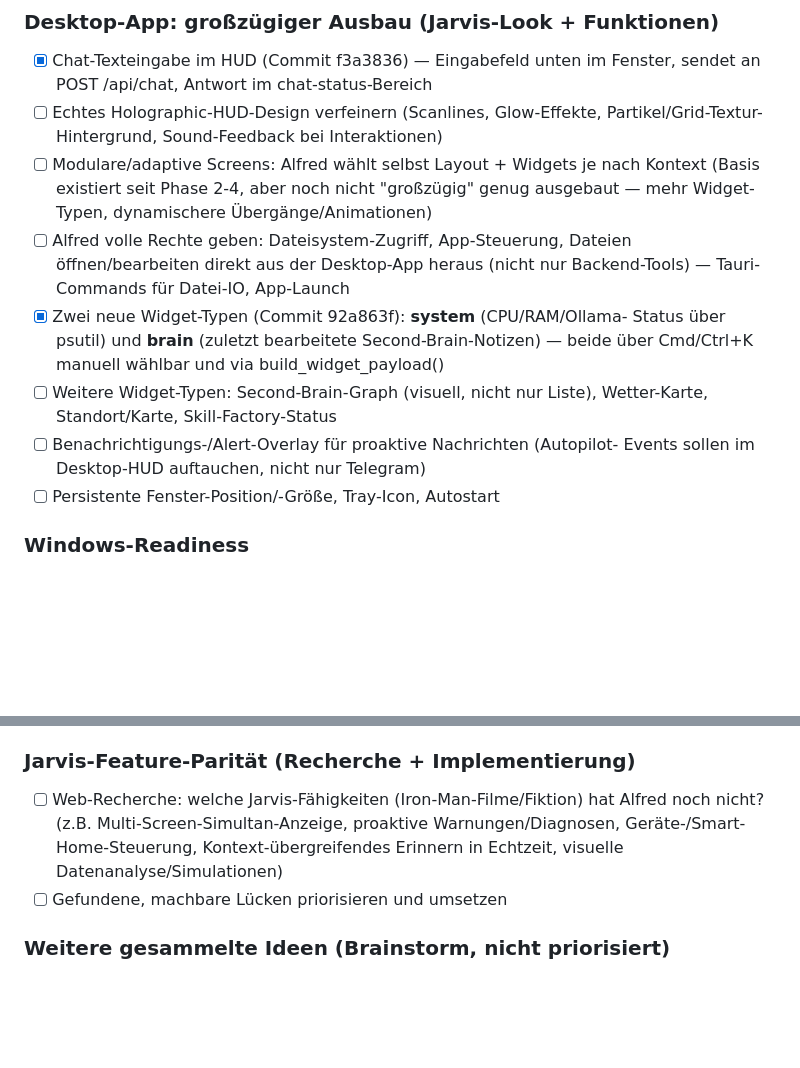
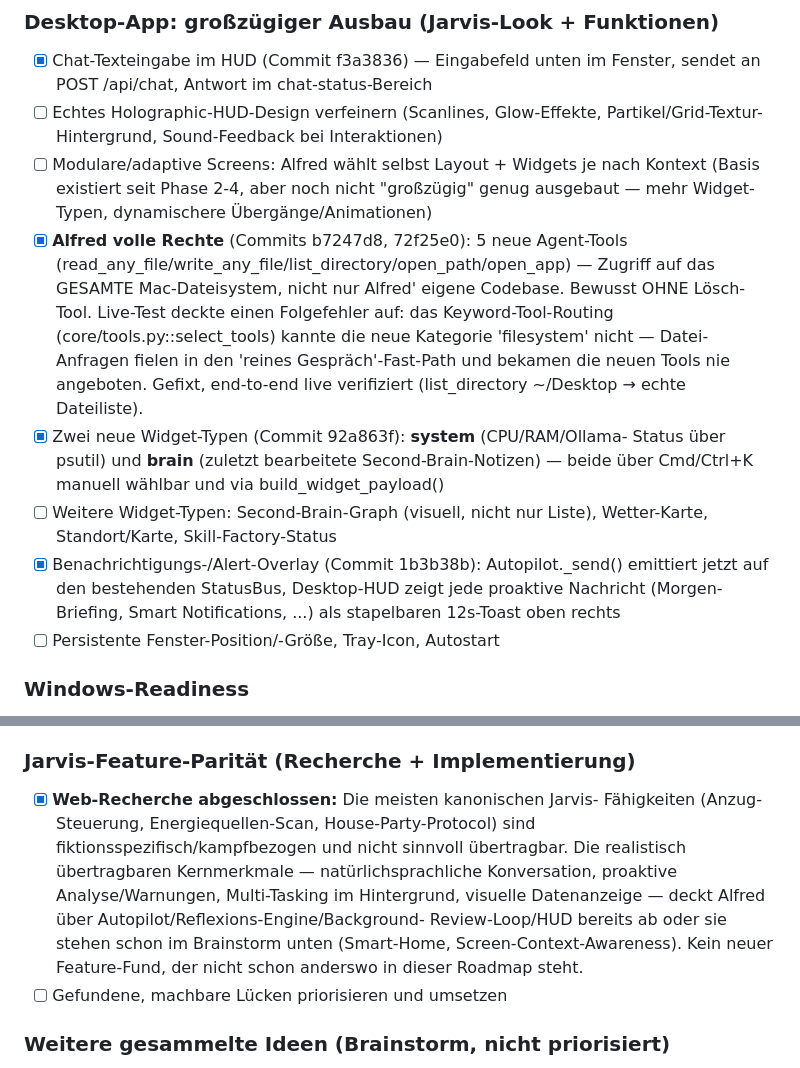
Before and after one commit to tegersdorfer-collab/Alfred, a Markdown page: ROADMAP.md, 2 parts joined by grey strips. Drawn GitHub-style; blank space fills up the shorter version.

Commit message:
docs(roadmap): Datei-/App-Zugriff Fortschritt aktualisieren
Co-Authored-By: Claude Fable 5 <noreply@anthropic.com>

```diff
--- a/ROADMAP.md
+++ b/ROADMAP.md
@@ -151,16 +151,23 @@
 - [ ] Modulare/adaptive Screens: Alfred wählt selbst Layout + Widgets je nach
   Kontext (Basis existiert seit Phase 2-4, aber noch nicht "großzügig" genug
   ausgebaut — mehr Widget-Typen, dynamischere Übergänge/Animationen)
-- [ ] Alfred volle Rechte geben: Dateisystem-Zugriff, App-Steuerung,
-  Dateien öffnen/bearbeiten direkt aus der Desktop-App heraus (nicht nur
-  Backend-Tools) — Tauri-Commands für Datei-IO, App-Launch
+- [x] **Alfred volle Rechte** (Commits b7247d8, 72f25e0): 5 neue Agent-Tools
+  (read_any_file/write_any_file/list_directory/open_path/open_app) —
+  Zugriff auf das GESAMTE Mac-Dateisystem, nicht nur Alfred' eigene Codebase.
+  Bewusst OHNE Lösch-Tool. Live-Test deckte einen Folgefehler auf: das
+  Keyword-Tool-Routing (core/tools.py::select_tools) kannte die neue
+  Kategorie 'filesystem' nicht — Datei-Anfragen fielen in den 'reines
+  Gespräch'-Fast-Path und bekamen die neuen Tools nie angeboten. Gefixt,
+  end-to-end live verifiziert (list_directory ~/Desktop → echte Dateiliste).
 - [x] Zwei neue Widget-Typen (Commit 92a863f): **system** (CPU/RAM/Ollama-
   Status über psutil) und **brain** (zuletzt bearbeitete Second-Brain-Notizen)
   — beide über Cmd/Ctrl+K manuell wählbar und via build_widget_payload()
 - [ ] Weitere Widget-Typen: Second-Brain-Graph (visuell, nicht nur Liste),
   Wetter-Karte, Standort/Karte, Skill-Factory-Status
-- [ ] Benachrichtigungs-/Alert-Overlay für proaktive Nachrichten (Autopilot-
-  Events sollen im Desktop-HUD auftauchen, nicht nur Telegram)
+- [x] Benachrichtigungs-/Alert-Overlay (Commit 1b3b38b): Autopilot._send()
+  emittiert jetzt auf den bestehenden StatusBus, Desktop-HUD zeigt jede
+  proaktive Nachricht (Morgen-Briefing, Smart Notifications, ...) als
+  stapelbaren 12s-Toast oben rechts
 - [ ] Persistente Fenster-Position/-Größe, Tray-Icon, Autostart
 
 ### Windows-Readiness
@@ -190,10 +197,15 @@
      Nicht-Ziel der Master-Spec), echter Build+Test auf einer Windows-Maschine.
 
 ### Jarvis-Feature-Parität (Recherche + Implementierung)
-- [ ] Web-Recherche: welche Jarvis-Fähigkeiten (Iron-Man-Filme/Fiktion) hat
-  Alfred noch nicht? (z.B. Multi-Screen-Simultan-Anzeige, proaktive
-  Warnungen/Diagnosen, Geräte-/Smart-Home-Steuerung, Kontext-übergreifendes
-  Erinnern in Echtzeit, visuelle Datenanalyse/Simulationen)
+- [x] **Web-Recherche abgeschlossen:** Die meisten kanonischen Jarvis-
+  Fähigkeiten (Anzug-Steuerung, Energiequellen-Scan, House-Party-Protocol)
+  sind fiktionsspezifisch/kampfbezogen und nicht sinnvoll übertragbar. Die
+  realistisch übertragbaren Kernmerkmale — natürlichsprachliche Konversation,
+  proaktive Analyse/Warnungen, Multi-Tasking im Hintergrund, visuelle
+  Datenanzeige — deckt Alfred über Autopilot/Reflexions-Engine/Background-
+  Review-Loop/HUD bereits ab oder sie stehen schon im Brainstorm unten
+  (Smart-Home, Screen-Context-Awareness). Kein neuer Feature-Fund, der nicht
+  schon anderswo in dieser Roadmap steht.
 - [ ] Gefundene, machbare Lücken priorisieren und umsetzen
 
 ### Weitere gesammelte Ideen (Brainstorm, nicht priorisiert)
```
